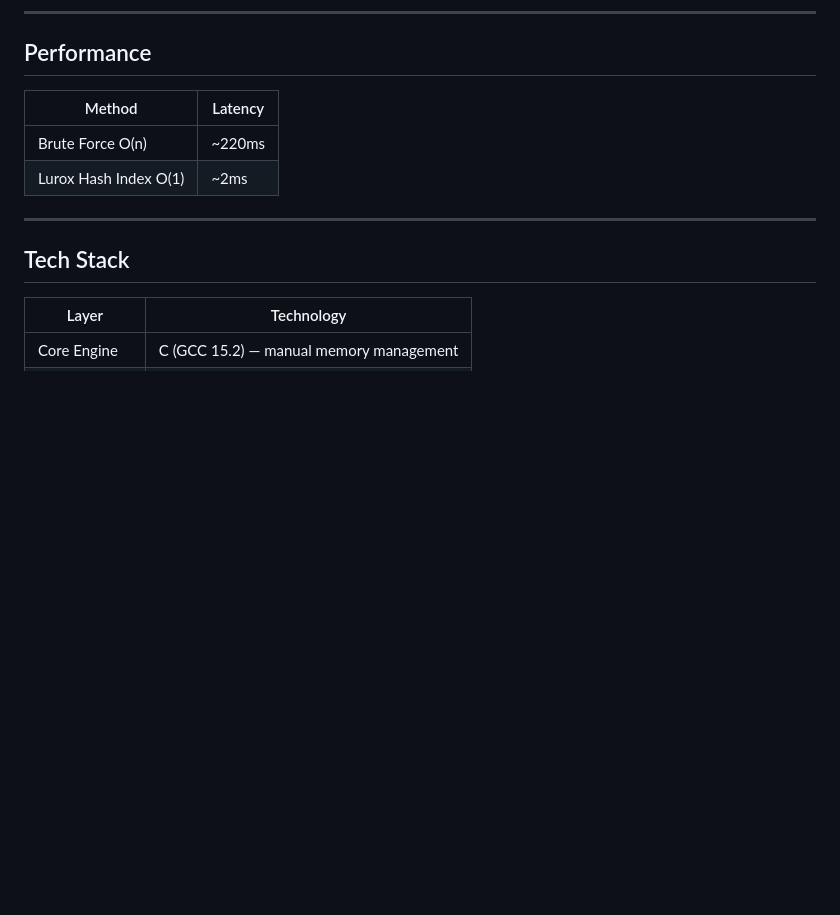
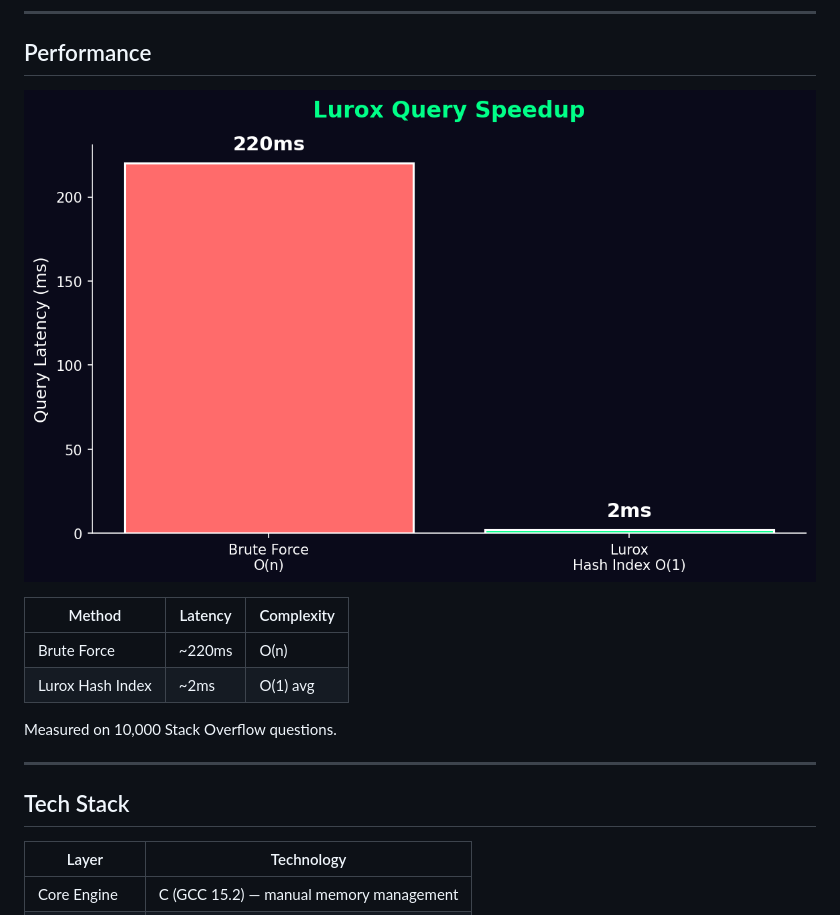
Before and after one commit to AnmolAgarwal4/QueryEngine, a Markdown page: README.md, the part around the change. Drawn GitHub-style; pictures changed too: benchmarks/lurox_speedup.png (added); blank space fills up the shorter version.

Commit message:
feat: add benchmark visualization for 110x speedup

```diff
--- a/README.md
+++ b/README.md
@@ -35,10 +35,14 @@ User Query → JS Frontend → FastAPI → Python ctypes → C Engine → SQLite
 
 ## Performance
 
-| Method | Latency |
-|--------|---------|
-| Brute Force O(n) | ~220ms |
-| Lurox Hash Index O(1) | ~2ms |
+![Lurox Speedup](benchmarks/lurox_speedup.png)
+
+| Method | Latency | Complexity |
+|--------|---------|------------|
+| Brute Force | ~220ms | O(n) |
+| Lurox Hash Index | ~2ms | O(1) avg |
+
+Measured on 10,000 Stack Overflow questions.
 
 ---
 
```
Also changed, not shown: 1 other file.
